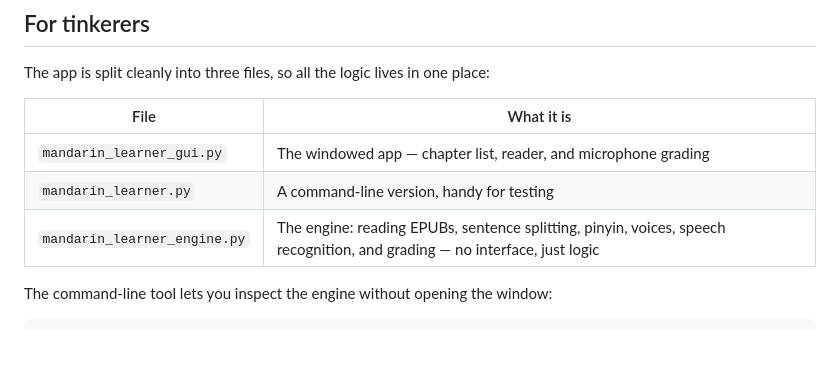
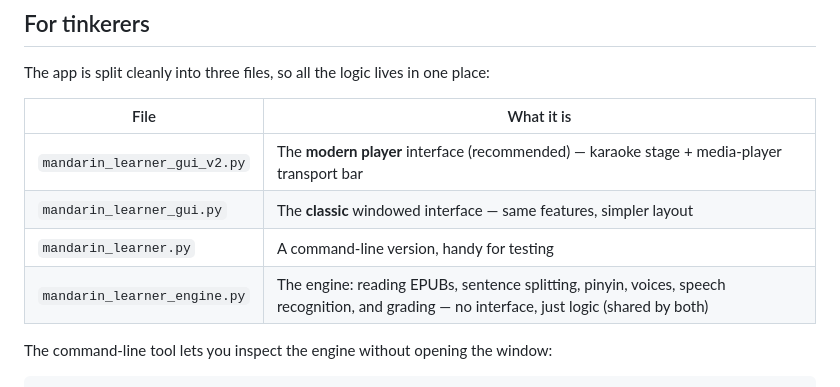
Before and after one commit to lyhjeremy/mandarin-learning-reader, a Markdown page: README.md, the part around one of its changes. GitHub-like rendering; blank space fills up the shorter version.

```diff
--- a/README.md
+++ b/README.md
@@ -153,9 +166,10 @@ The app is split cleanly into three files, so all the logic lives in one place:
 
 | File | What it is |
 |---|---|
-| `mandarin_learner_gui.py` | The windowed app — chapter list, reader, and microphone grading |
+| `mandarin_learner_gui_v2.py` | The **modern player** interface (recommended) — karaoke stage + media-player transport bar |
+| `mandarin_learner_gui.py` | The **classic** windowed interface — same features, simpler layout |
 | `mandarin_learner.py` | A command-line version, handy for testing |
-| `mandarin_learner_engine.py` | The engine: reading EPUBs, sentence splitting, pinyin, voices, speech recognition, and grading — no interface, just logic |
+| `mandarin_learner_engine.py` | The engine: reading EPUBs, sentence splitting, pinyin, voices, speech recognition, and grading — no interface, just logic (shared by both) |
 
 The command-line tool lets you inspect the engine without opening the window:
 
```
Also changed, not shown: other parts of README.md (+21 -8 lines), docs/reader-read.png, docs/reader-v2-light.png (added), docs/reader.png, 2 other files.
